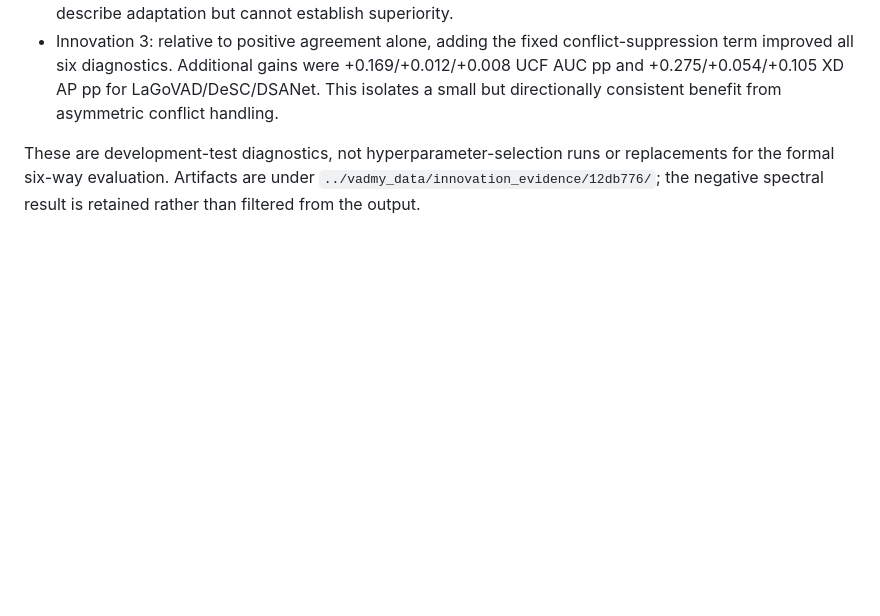
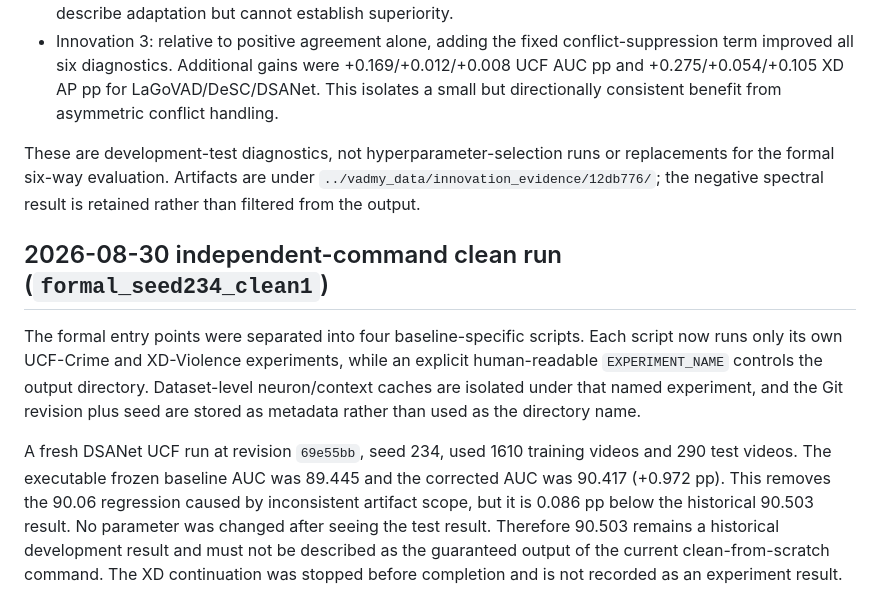
Before and after one commit to hcrisCopy/vadmy_code, a Markdown page: research-log.md, the part around the change. GitHub-like rendering; blank space fills up the shorter version.

Commit message:
Record independent DSANet clean validation

```diff
--- a/research-log.md
+++ b/research-log.md
@@ -269,3 +269,9 @@ A small read-only evidence suite was added under `innovation_evidence/`. It reus
 - Innovation 3: relative to positive agreement alone, adding the fixed conflict-suppression term improved all six diagnostics. Additional gains were +0.169/+0.012/+0.008 UCF AUC pp and +0.275/+0.054/+0.105 XD AP pp for LaGoVAD/DeSC/DSANet. This isolates a small but directionally consistent benefit from asymmetric conflict handling.
 
 These are development-test diagnostics, not hyperparameter-selection runs or replacements for the formal six-way evaluation. Artifacts are under `../vadmy_data/innovation_evidence/12db776/`; the negative spectral result is retained rather than filtered from the output.
+
+## 2026-08-30 independent-command clean run (`formal_seed234_clean1`)
+
+The formal entry points were separated into four baseline-specific scripts. Each script now runs only its own UCF-Crime and XD-Violence experiments, while an explicit human-readable `EXPERIMENT_NAME` controls the output directory. Dataset-level neuron/context caches are isolated under that named experiment, and the Git revision plus seed are stored as metadata rather than used as the directory name.
+
+A fresh DSANet UCF run at revision `69e55bb`, seed 234, used 1610 training videos and 290 test videos. The executable frozen baseline AUC was 89.445 and the corrected AUC was 90.417 (+0.972 pp). This removes the 90.06 regression caused by inconsistent artifact scope, but it is 0.086 pp below the historical 90.503 result. No parameter was changed after seeing the test result. Therefore 90.503 remains a historical development result and must not be described as the guaranteed output of the current clean-from-scratch command. The XD continuation was stopped before completion and is not recorded as an experiment result.
```
Also changed, not shown: leaderboard.md (+8 -0 lines).
